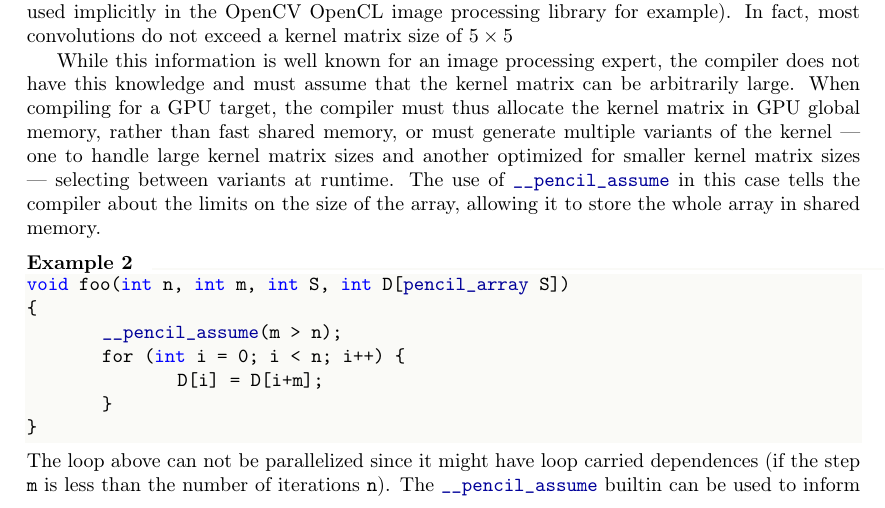
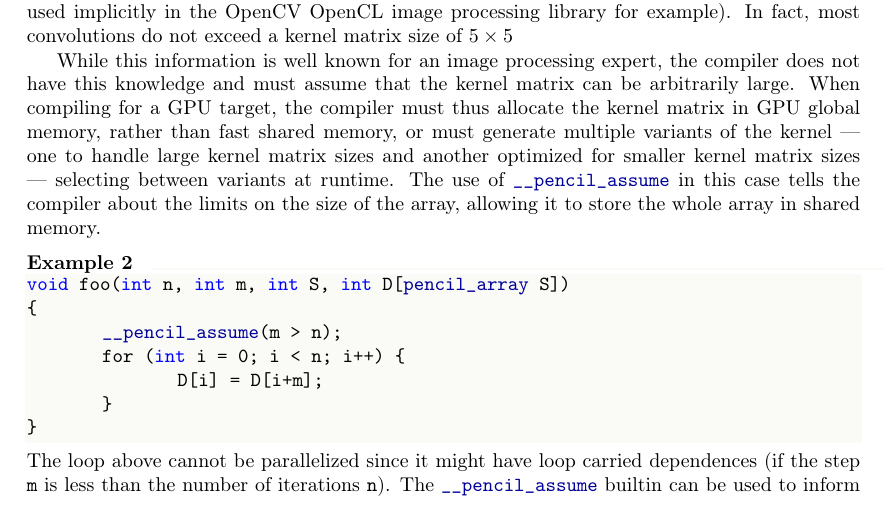
Before and after one commit to pencil-language/pencil-specification, a LaTeX document (RR-8706.tex, which reads PENCIL.tex): part of page 27 of 39, cut so that both start at the same text. Compiled offline with pdfLaTeX.

Commit message:
s/can not/cannot/
git-svn-id: svn://127.0.0.1/home/b/reports/CARP/PENCIL_PUBLIC_SVN@2333 81e9796f-3c3e-4e94-8a46-1516b6914ff4

```diff
--- a/PENCIL.tex
+++ b/PENCIL.tex
@@ -1416,7 +1416,7 @@ void foo(int n, int m, int S, int D[pencil_array S])
         }
 }
   \end{lstlisting}
-The loop above can not be parallelized since it might have loop
+The loop above cannot be parallelized since it might have loop
 carried dependences (if the step \lstinline!m! is less than the
 number of iterations \lstinline!n!).
 The \lstinline!__pencil_assume! builtin can be used to inform the compiler that
```
